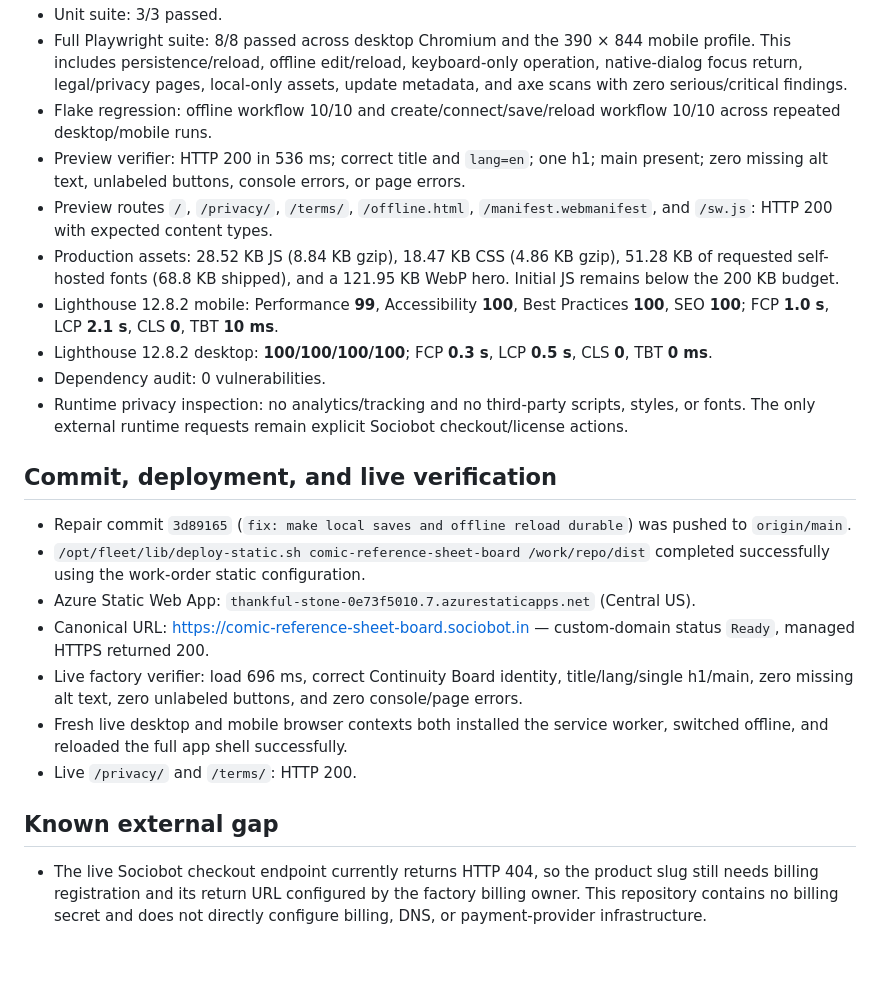
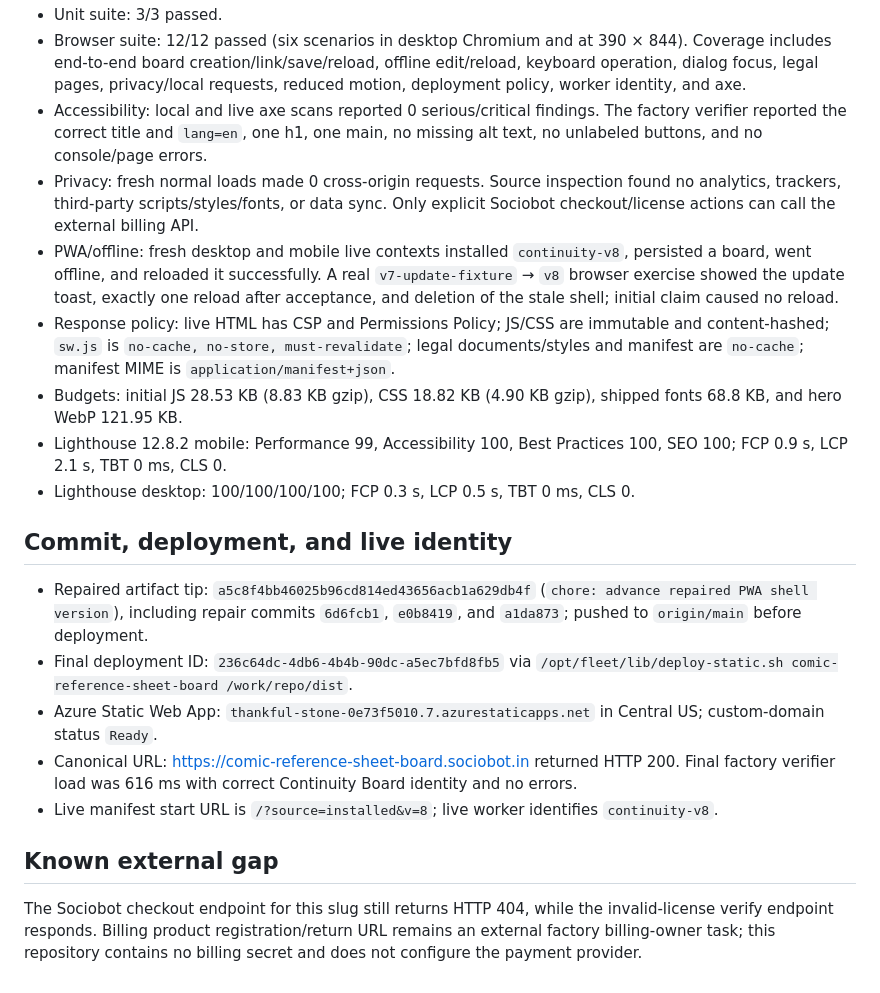
Before and after one commit to B-Divyesh/sf-comic-reference-sheet-board, a Markdown page: .factory/handoff.md, the part around one of its changes. Rendered like a GitHub page; blank space fills up the shorter version.

```diff
--- a/.factory/handoff.md
+++ b/.factory/handoff.md
@@ -39,24 +37,21 @@ CHROME_PATH=/opt/pw-browsers/chromium-1208/chrome-linux64/chrome npx -y lighthou
 - Unit suite: 3/3 passed.
-- Full Playwright suite: 8/8 passed across desktop Chromium and the 390 × 844 mobile profile. This includes persistence/reload, offline edit/reload, keyboard-only operation, native-dialog focus return, legal/privacy pages, local-only assets, update metadata, and axe scans with zero serious/critical findings.
-- Flake regression: offline workflow 10/10 and create/connect/save/reload workflow 10/10 across repeated desktop/mobile runs.
-- Preview verifier: HTTP 200 in 536 ms; correct title and `lang=en`; one h1; main present; zero missing alt text, unlabeled buttons, console errors, or page errors.
-- Preview routes `/`, `/privacy/`, `/terms/`, `/offline.html`, `/manifest.webmanifest`, and `/sw.js`: HTTP 200 with expected content types.
-- Production assets: 28.52 KB JS (8.84 KB gzip), 18.47 KB CSS (4.86 KB gzip), 51.28 KB of requested self-hosted fonts (68.8 KB shipped), and a 121.95 KB WebP hero. Initial JS remains below the 200 KB budget.
-- Lighthouse 12.8.2 mobile: Performance **99**, Accessibility **100**, Best Practices **100**, SEO **100**; FCP **1.0 s**, LCP **2.1 s**, CLS **0**, TBT **10 ms**.
-- Lighthouse 12.8.2 desktop: **100/100/100/100**; FCP **0.3 s**, LCP **0.5 s**, CLS **0**, TBT **0 ms**.
-- Dependency audit: 0 vulnerabilities.
-- Runtime privacy inspection: no analytics/tracking and no third-party scripts, styles, or fonts. The only external runtime requests remain explicit Sociobot checkout/license actions.
+- Browser suite: 12/12 passed (six scenarios in desktop Chromium and at 390 × 844). Coverage includes end-to-end board creation/link/save/reload, offline edit/reload, keyboard operation, dialog focus, legal pages, privacy/local requests, reduced motion, deployment policy, worker identity, and axe.
+- Accessibility: local and live axe scans reported 0 serious/critical findings. The factory verifier reported the correct title and `lang=en`, one h1, one main, no missing alt text, no unlabeled buttons, and no console/page errors.
+- Privacy: fresh normal loads made 0 cross-origin requests. Source inspection found no analytics, trackers, third-party scripts/styles/fonts, or data sync. Only explicit Sociobot checkout/license actions can call the external billing API.
+- PWA/offline: fresh desktop and mobile live contexts installed `continuity-v8`, persisted a board, went offline, and reloaded it successfully. A real `v7-update-fixture` → `v8` browser exercise showed the update toast, exactly one reload after acceptance, and deletion of the stale shell; initial claim caused no reload.
+- Response policy: live HTML has CSP and Permissions Policy; JS/CSS are immutable and content-hashed; `sw.js` is `no-cache, no-store, must-revalidate`; legal documents/styles and manifest are `no-cache`; manifest MIME is `application/manifest+json`.
+- Budgets: initial JS 28.53 KB (8.83 KB gzip), CSS 18.82 KB (4.90 KB gzip), shipped fonts 68.8 KB, and hero WebP 121.95 KB.
+- Lighthouse 12.8.2 mobile: Performance 99, Accessibility 100, Best Practices 100, SEO 100; FCP 0.9 s, LCP 2.1 s, TBT 0 ms, CLS 0.
+- Lighthouse desktop: 100/100/100/100; FCP 0.3 s, LCP 0.5 s, TBT 0 ms, CLS 0.
 
-## Commit, deployment, and live verification
+## Commit, deployment, and live identity
 
-- Repair commit `3d89165` (`fix: make local saves and offline reload durable`) was pushed to `origin/main`.
-- `/opt/fleet/lib/deploy-static.sh comic-reference-sheet-board /work/repo/dist` completed successfully using the work-order static configuration.
-- Azure Static Web App: `thankful-stone-0e73f5010.7.azurestaticapps.net` (Central US).
-- Canonical URL: <https://comic-reference-sheet-board.sociobot.in> — custom-domain status `Ready`, managed HTTPS returned 200.
-- Live factory verifier: load 696 ms, correct Continuity Board identity, title/lang/single h1/main, zero missing alt text, zero unlabeled buttons, and zero console/page errors.
-- Fresh live desktop and mobile browser contexts both installed the service worker, switched offline, and reloaded the full app shell successfully.
-- Live `/privacy/` and `/terms/`: HTTP 200.
+- Repaired artifact tip: `a5c8f4bb46025b96cd814ed43656acb1a629db4f` (`chore: advance repaired PWA shell version`), including repair commits `6d6fcb1`, `e0b8419`, and `a1da873`; pushed to `origin/main` before deployment.
+- Final deployment ID: `236c64dc-4db6-4b4b-90dc-a5ec7bfd8fb5` via `/opt/fleet/lib/deploy-static.sh comic-reference-sheet-board /work/repo/dist`.
+- Azure Static Web App: `thankful-stone-0e73f5010.7.azurestaticapps.net` in Central US; custom-domain status `Ready`.
+- Canonical URL: <https://comic-reference-sheet-board.sociobot.in> returned HTTP 200. Final factory verifier load was 616 ms with correct Continuity Board identity and no errors.
+- Live manifest start URL is `/?source=installed&v=8`; live worker identifies `continuity-v8`.
 
 ## Known external gap
 
-- The live Sociobot checkout endpoint currently returns HTTP 404, so the product slug still needs billing registration and its return URL configured by the factory billing owner. This repository contains no billing secret and does not directly configure billing, DNS, or payment-provider infrastructure.
+The Sociobot checkout endpoint for this slug still returns HTTP 404, while the invalid-license verify endpoint responds. Billing product registration/return URL remains an external factory billing-owner task; this repository contains no billing secret and does not configure the payment provider.
```
Also changed, not shown: other parts of .factory/handoff.md (+20 -22 lines).
